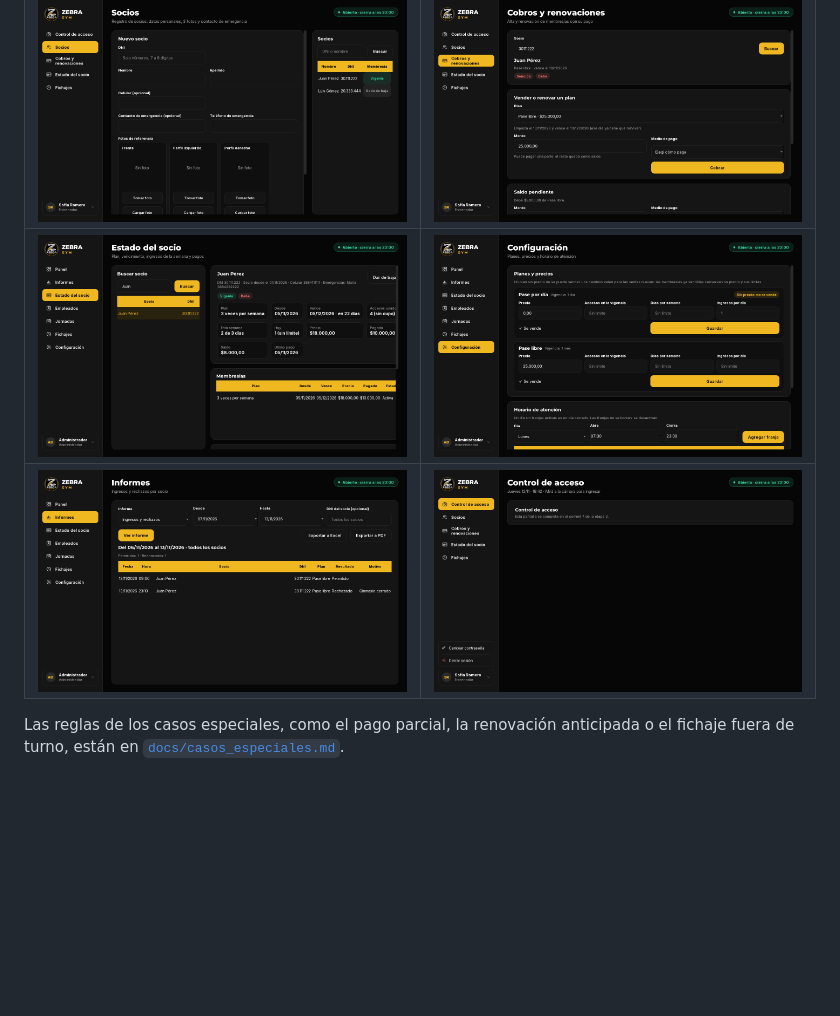
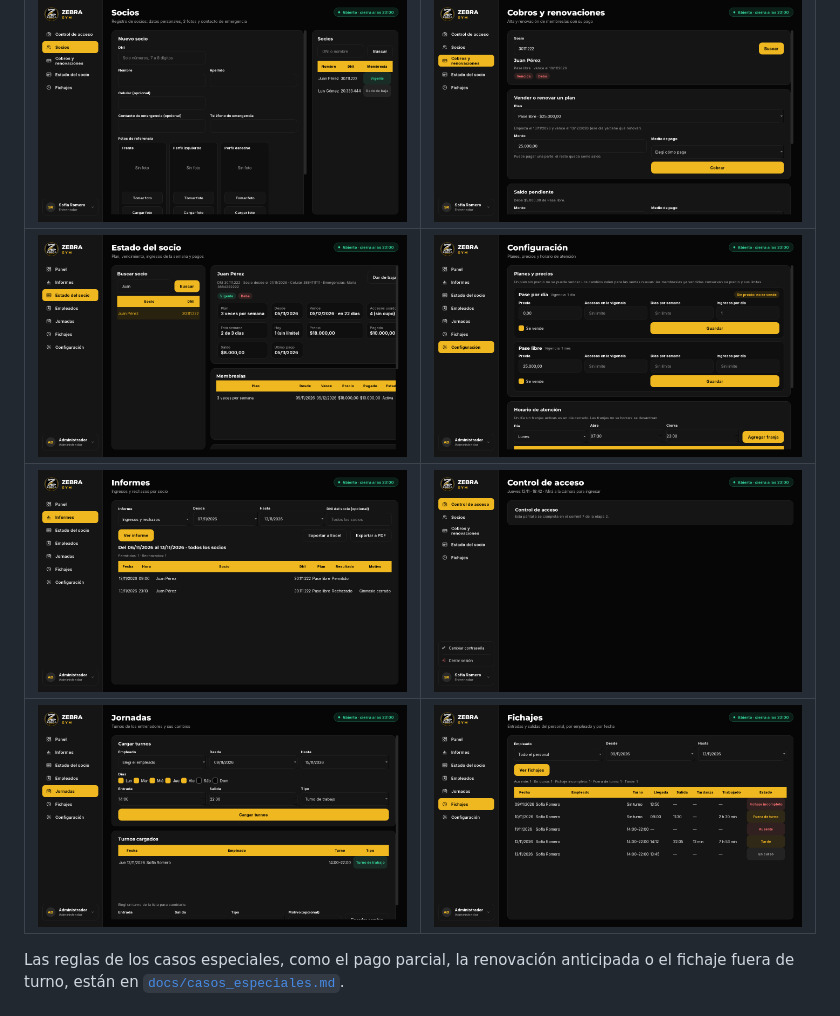
Before and after one commit to laureanomag/asistencia-facial, a Markdown page: README.md, the part around the change. Rendered like a GitHub page; pictures changed too: docs/capturas/11_configuracion.png, docs/capturas/14_jornadas.png (added), docs/capturas/15_fichajes.png (added); blank space fills up the shorter version.

```diff
--- a/README.md
+++ b/README.md
@@ -101,6 +101,7 @@ Las capturas están en [`docs/capturas/`](docs/capturas) y usan datos de muestra
 | ![Socios](docs/capturas/08_socios.png) | ![Cobros](docs/capturas/09_cobros.png) |
 | ![Estado del socio](docs/capturas/10_estado_socio.png) | ![Configuración](docs/capturas/11_configuracion.png) |
 | ![Informes](docs/capturas/12_informes.png) | ![Menú de la cuenta](docs/capturas/13_menu_cuenta.png) |
+| ![Jornadas](docs/capturas/14_jornadas.png) | ![Fichajes](docs/capturas/15_fichajes.png) |
 
 Las reglas de los casos especiales, como el pago parcial, la renovación
 anticipada o el fichaje fuera de turno, están en
```
Also changed, not shown: 7 other files.
